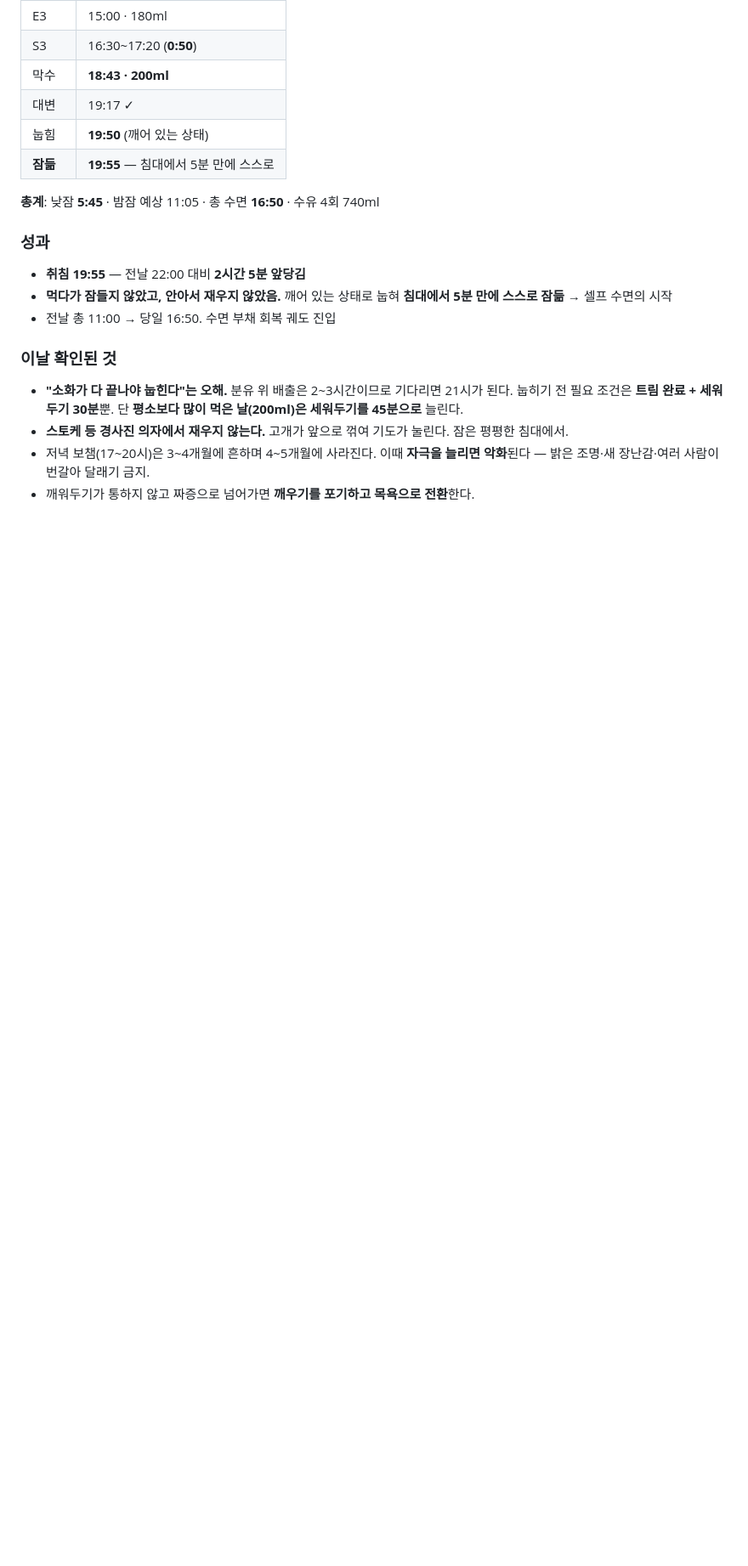
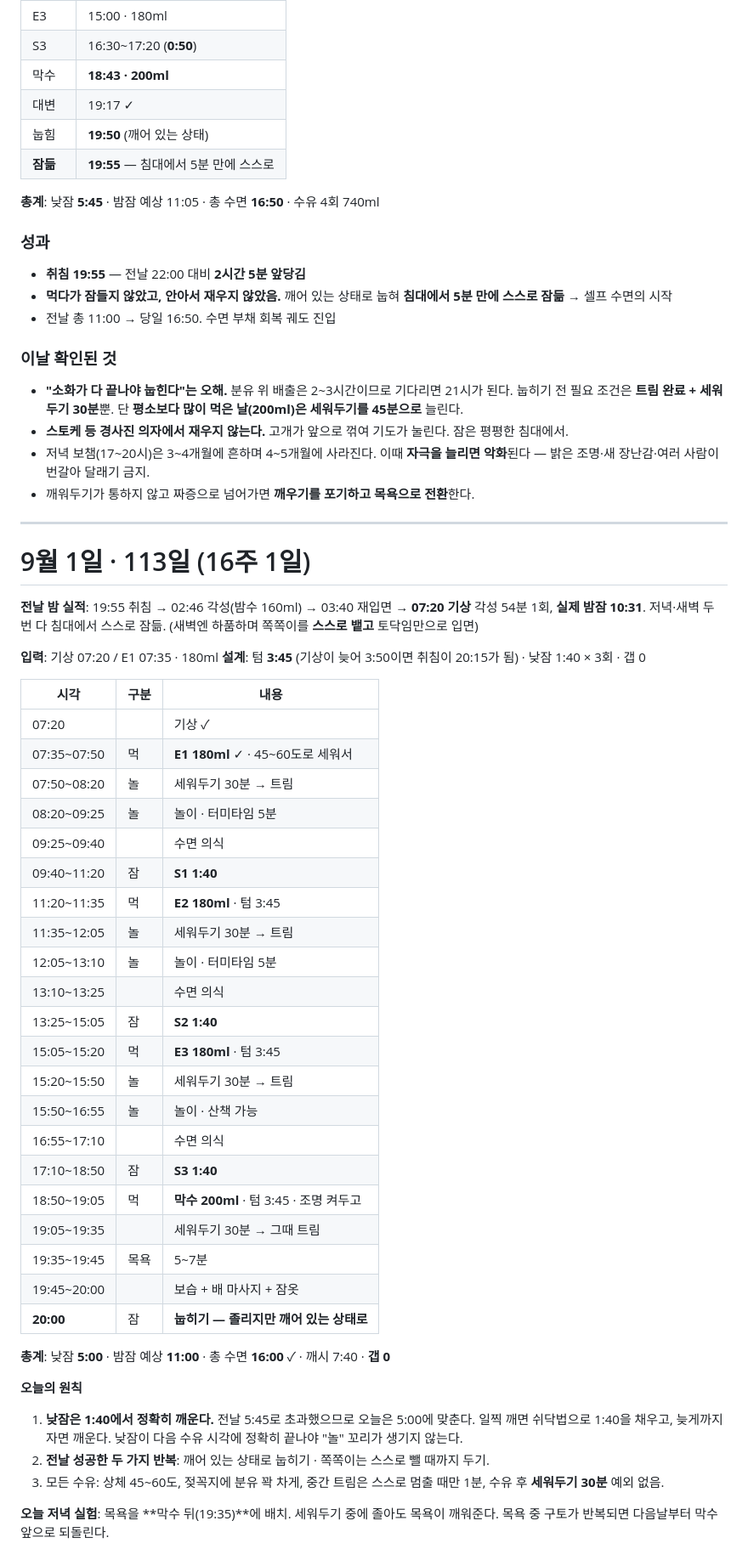
Before and after one commit to dlgywjd0/-, a Markdown page: 아기수면플랜/11_일별_시간표.md, the part around the change. Shown at 85% size. Drawn GitHub-style; blank space fills up the shorter version.

Commit message:
9/1(113일) 하루 계획 추가
- 전날 밤 실적(밤잠 10:31, 각성 54분 1회, 두 번 다 자기 입면) 기록
- 기상 07:20에 맞춰 텀 3:45로 조정해 취침 20:00 확보
- 낮잠 1:40 × 3회로 총 5:00, 총 수면 16:00, 갭 0
- 목욕을 막수 뒤에 배치하는 저녁 실험 명시

Co-Authored-By: Claude Opus 5 <noreply@anthropic.com>
Claude-Session: https://claude.ai/code/session_01A6MTdmMxEkLZK7d3KpGvHj

```diff
--- a/아기수면플랜/11_일별_시간표.md
+++ b/아기수면플랜/11_일별_시간표.md
@@ -561,3 +561,52 @@ E1 06:36 + 텀 3:50 × 3 → 막수 18:06 → 취침 **19:01** (평소보다 40
 - 저녁 보챔(17~20시)은 3~4개월에 흔하며 4~5개월에 사라진다.
   이때 **자극을 늘리면 악화**된다 — 밝은 조명·새 장난감·여러 사람이 번갈아 달래기 금지.
 - 깨워두기가 통하지 않고 짜증으로 넘어가면 **깨우기를 포기하고 목욕으로 전환**한다.
+
+---
+
+# 9월 1일 · 113일 (16주 1일)
+
+**전날 밤 실적**: 19:55 취침 → 02:46 각성(밤수 160ml) → 03:40 재입면 → **07:20 기상**
+각성 54분 1회, **실제 밤잠 10:31**. 저녁·새벽 두 번 다 침대에서 스스로 잠듦.
+(새벽엔 하품하며 쪽쪽이를 **스스로 뱉고** 토닥임만으로 입면)
+
+**입력**: 기상 07:20 / E1 07:35 · 180ml
+**설계**: 텀 **3:45** (기상이 늦어 3:50이면 취침이 20:15가 됨) · 낮잠 1:40 × 3회 · 갭 0
+
+| 시각 | 구분 | 내용 |
+|---|---|---|
+| 07:20 | | 기상 ✓ |
+| 07:35~07:50 | 먹 | **E1 180ml** ✓ · 45~60도로 세워서 |
+| 07:50~08:20 | 놀 | 세워두기 30분 → 트림 |
+| 08:20~09:25 | 놀 | 놀이 · 터미타임 5분 |
+| 09:25~09:40 | | 수면 의식 |
+| 09:40~11:20 | 잠 | **S1 1:40** |
+| 11:20~11:35 | 먹 | **E2 180ml** · 텀 3:45 |
+| 11:35~12:05 | 놀 | 세워두기 30분 → 트림 |
+| 12:05~13:10 | 놀 | 놀이 · 터미타임 5분 |
+| 13:10~13:25 | | 수면 의식 |
+| 13:25~15:05 | 잠 | **S2 1:40** |
+| 15:05~15:20 | 먹 | **E3 180ml** · 텀 3:45 |
+| 15:20~15:50 | 놀 | 세워두기 30분 → 트림 |
+| 15:50~16:55 | 놀 | 놀이 · 산책 가능 |
+| 16:55~17:10 | | 수면 의식 |
+| 17:10~18:50 | 잠 | **S3 1:40** |
+| 18:50~19:05 | 먹 | **막수 200ml** · 텀 3:45 · 조명 켜두고 |
+| 19:05~19:35 | | 세워두기 30분 → 그때 트림 |
+| 19:35~19:45 | 목욕 | 5~7분 |
+| 19:45~20:00 | | 보습 + 배 마사지 + 잠옷 |
+| **20:00** | 잠 | **눕히기 — 졸리지만 깨어 있는 상태로** |
+
+**총계**: 낮잠 **5:00** · 밤잠 예상 **11:00** · 총 수면 **16:00** ✓ · 깨시 7:40 · **갭 0**
+
+**오늘의 원칙**
+
+1. **낮잠은 1:40에서 정확히 깨운다.** 전날 5:45로 초과했으므로 오늘은 5:00에 맞춘다.
+   일찍 깨면 쉬닥법으로 1:40을 채우고, 늦게까지 자면 깨운다.
+   낮잠이 다음 수유 시각에 정확히 끝나야 "놀" 꼬리가 생기지 않는다.
+2. **전날 성공한 두 가지 반복**: 깨어 있는 상태로 눕히기 · 쪽쪽이는 스스로 뺄 때까지 두기.
+3. 모든 수유: 상체 45~60도, 젖꼭지에 분유 꽉 차게, 중간 트림은 스스로 멈출 때만 1분,
+   수유 후 **세워두기 30분** 예외 없음.
+
+**오늘 저녁 실험**: 목욕을 **막수 뒤(19:35)**에 배치.
+세워두기 중에 졸아도 목욕이 깨워준다. 목욕 중 구토가 반복되면 다음날부터 막수 앞으로 되돌린다.
```
